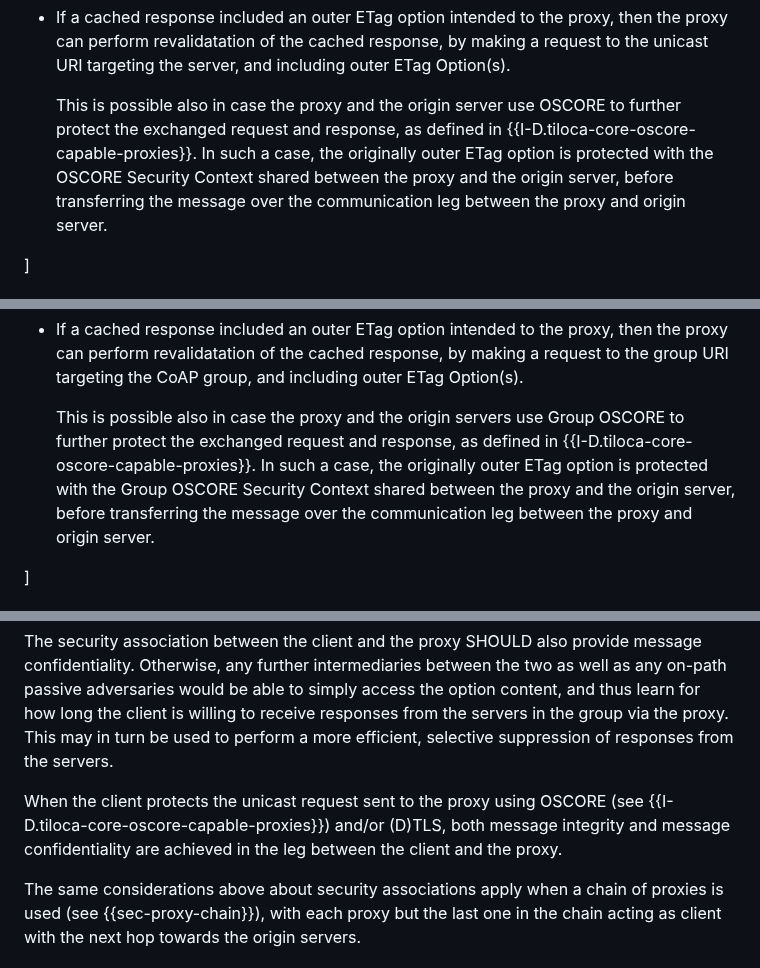
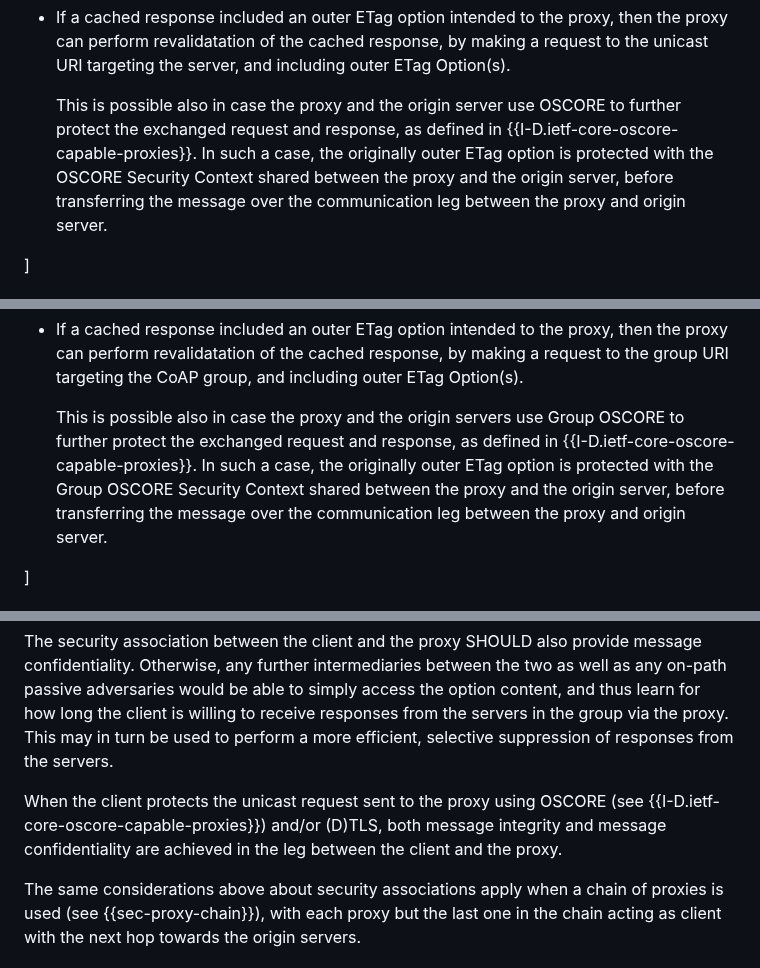
Before and after one commit to core-wg/groupcomm-proxy, a Markdown page: draft-ietf-core-groupcomm-proxy.md, 3 parts joined by grey strips. Drawn GitHub-style.

```diff
--- a/draft-ietf-core-groupcomm-proxy.md
+++ b/draft-ietf-core-groupcomm-proxy.md
@@ -634,7 +622,7 @@ As discussed in {{sec-group-caching}}, the following applies when Group OSCORE {
 
 * If a cached response included an outer ETag option intended to the proxy, then the proxy can perform revalidatation of the cached response, by making a request to the unicast URI targeting the server, and including outer ETag Option(s).
 
-   This is possible also in case the proxy and the origin server use OSCORE to further protect the exchanged request and response, as defined in {{I-D.tiloca-core-oscore-capable-proxies}}. In such a case, the originally outer ETag option is protected with the OSCORE Security Context shared between the proxy and the origin server, before transferring the message over the communication leg between the proxy and origin server.
+   This is possible also in case the proxy and the origin server use OSCORE to further protect the exchanged request and response, as defined in {{I-D.ietf-core-oscore-capable-proxies}}. In such a case, the originally outer ETag option is protected with the OSCORE Security Context shared between the proxy and the origin server, before transferring the message over the communication leg between the proxy and origin server.
 
 \]
 
@@ -660,7 +648,7 @@ As discussed in {{sec-group-caching}}, the following applies when Group OSCORE {
 
 * If a cached response included an outer ETag option intended to the proxy, then the proxy can perform revalidatation of the cached response, by making a request to the group URI targeting the CoAP group, and including outer ETag Option(s).
 
-   This is possible also in case the proxy and the origin servers use Group OSCORE to further protect the exchanged request and response, as defined in {{I-D.tiloca-core-oscore-capable-proxies}}. In such a case, the originally outer ETag option is protected with the Group OSCORE Security Context shared between the proxy and the origin server, before transferring the message over the communication leg between the proxy and origin server.
+   This is possible also in case the proxy and the origin servers use Group OSCORE to further protect the exchanged request and response, as defined in {{I-D.ietf-core-oscore-capable-proxies}}. In such a case, the originally outer ETag option is protected with the Group OSCORE Security Context shared between the proxy and the origin server, before transferring the message over the communication leg between the proxy and origin server.
 
 \]
 
@@ -1070,7 +1058,7 @@ The security association between the client and the proxy MUST provide message i
 
 The security association between the client and the proxy SHOULD also provide message confidentiality. Otherwise, any further intermediaries between the two as well as any on-path passive adversaries would be able to simply access the option content, and thus learn for how long the client is willing to receive responses from the servers in the group via the proxy. This may in turn be used to perform a more efficient, selective suppression of responses from the servers.
 
-When the client protects the unicast request sent to the proxy using OSCORE (see {{I-D.tiloca-core-oscore-capable-proxies}}) and/or (D)TLS, both message integrity and message confidentiality are achieved in the leg between the client and the proxy.
+When the client protects the unicast request sent to the proxy using OSCORE (see {{I-D.ietf-core-oscore-capable-proxies}}) and/or (D)TLS, both message integrity and message confidentiality are achieved in the leg between the client and the proxy.
 
 The same considerations above about security associations apply when a chain of proxies is used (see {{sec-proxy-chain}}), with each proxy but the last one in the chain acting as client with the next hop towards the origin servers.
 
```
Also changed, not shown: other parts of draft-ietf-core-groupcomm-proxy.md (+17 -22 lines).
